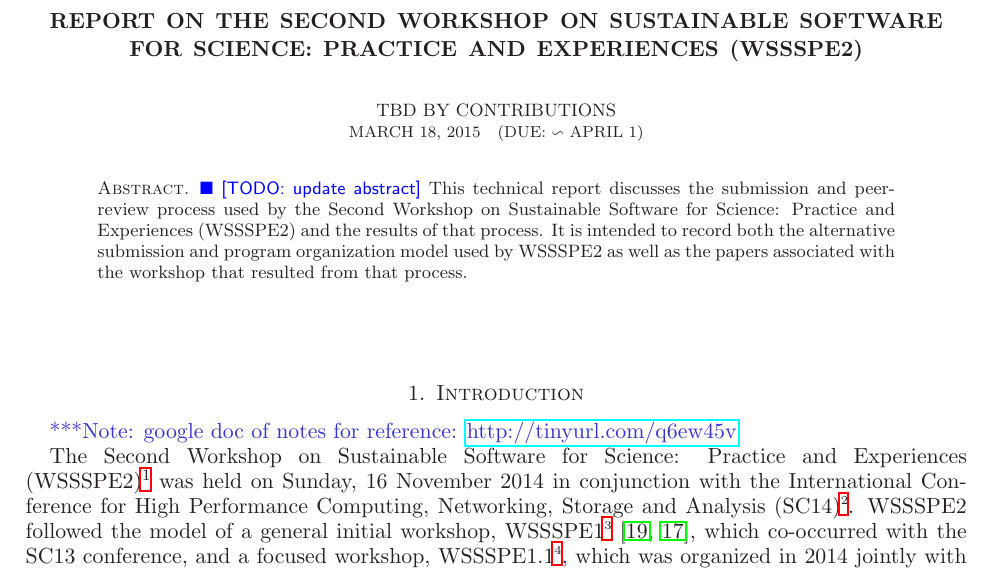
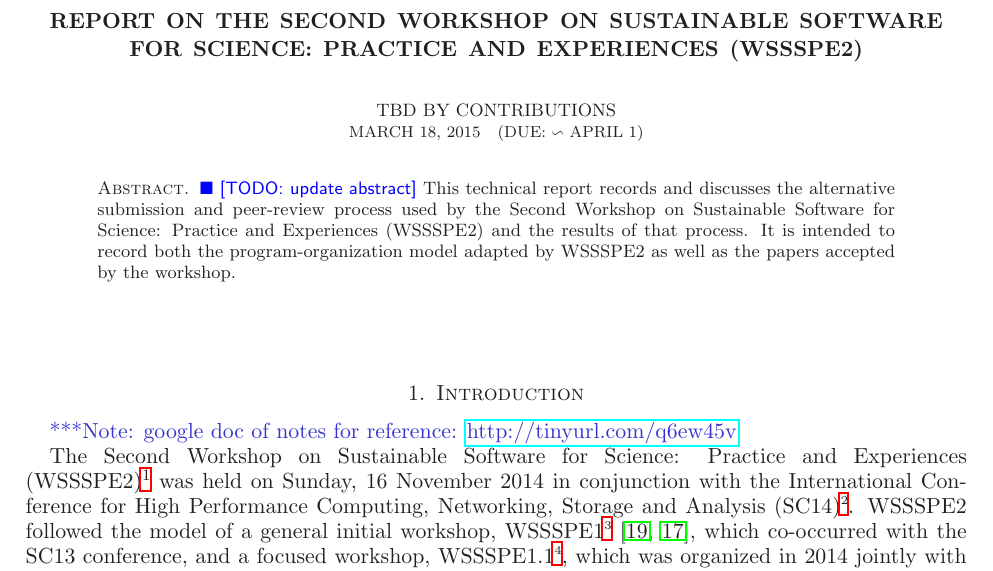
Before and after one commit to WSSSPE/meetings, a LaTeX paper (WSSSPE2_report/WSSSPE2_review.tex): part of page 1 of 14, cut so that both start at the same text. Compiled offline with LaTeX, dvips and Ghostscript.

Commit message:
Abstract: refine.

```diff
--- a/WSSSPE2_report/WSSSPE2_review.tex
+++ b/WSSSPE2_report/WSSSPE2_review.tex
@@ -97,12 +97,11 @@
 
 \begin{abstract}
 \todo{update abstract}
-This technical report discusses the submission and peer-review process used by
+This technical report records and discusses the alternative submission and peer-review process used by
 the Second Workshop on Sustainable Software for Science: Practice and
 Experiences (WSSSPE2) and the results of that process. It is intended to record
-both the alternative submission and program organization model used by WSSSPE2
-as well as the papers associated with the workshop that resulted from that
-process.
+both the program-organization model adapted by WSSSPE2
+as well as the papers accepted by the workshop.
 \end{abstract}
 
 
```
